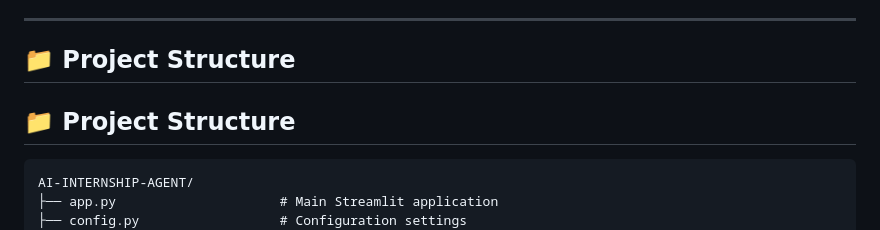
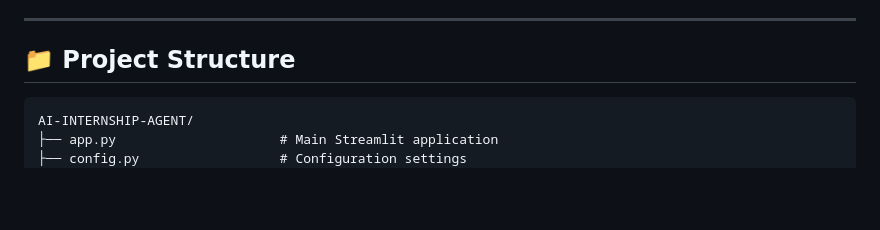
Before and after one commit to ronitmaheshwari05/ai-internship-agent, a Markdown page: README.md, the part around the change. Rendered like a GitHub page; blank space fills up the shorter version.

Commit message:
Fix duplicate Project Structure section in README
Removed duplicate Project Structure section from README.

````diff
--- a/README.md
+++ b/README.md
@@ -149,8 +149,6 @@ Open your browser at `http://localhost:8501` and start exploring internships!
 
 ## 📁 Project Structure
 
-## 📁 Project Structure
-
 ```text
 AI-INTERNSHIP-AGENT/
 ├── app.py                     # Main Streamlit application
````
